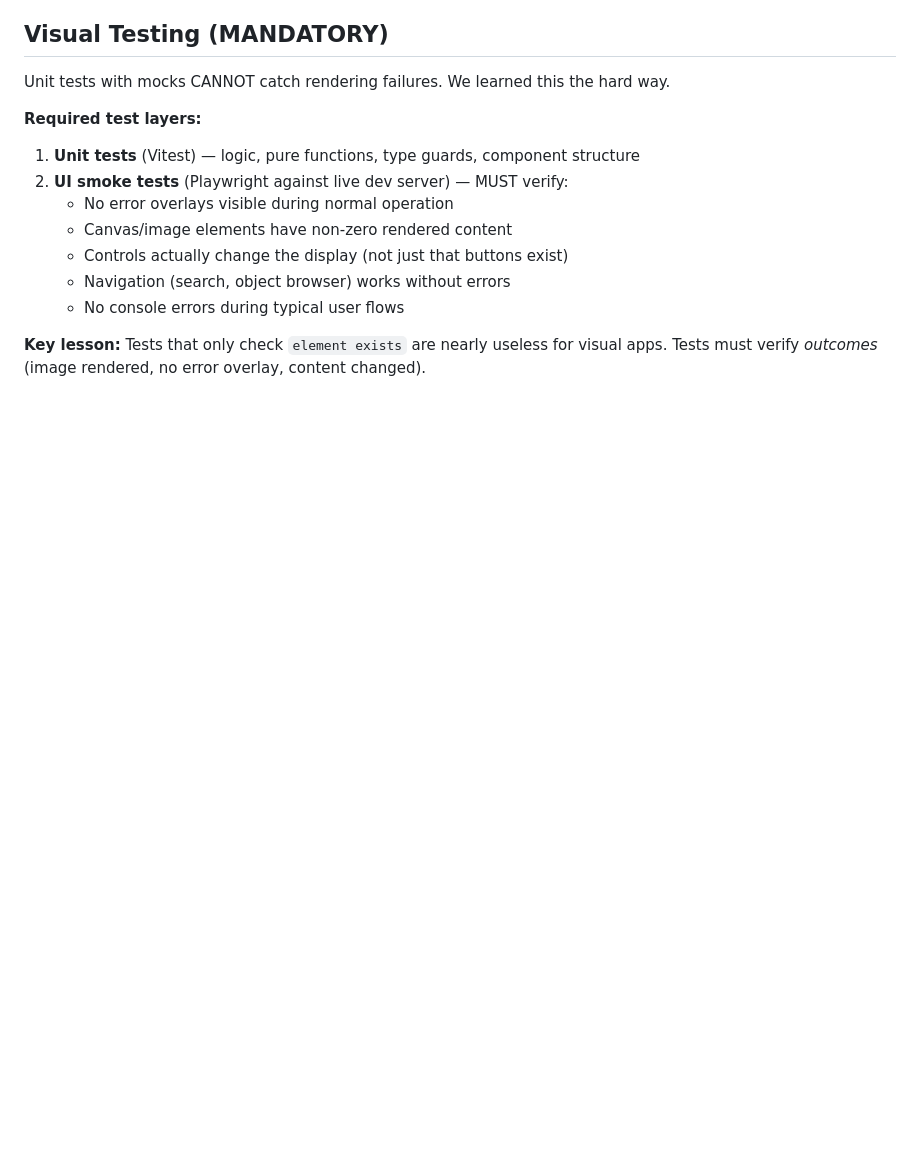
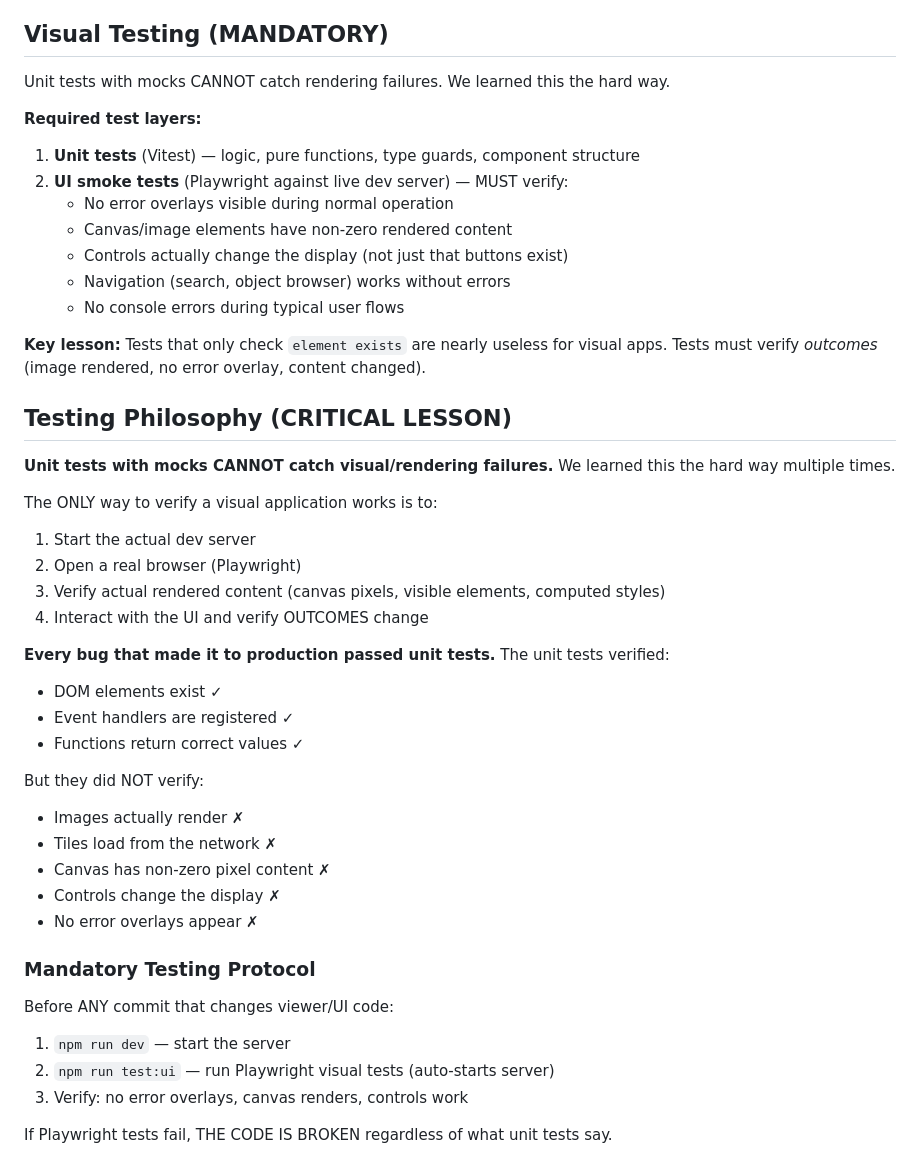
Before and after one commit to pmilford/rubin-browser, a Markdown page: .claude/CLAUDE.md, the part around the change. Drawn GitHub-style; blank space fills up the shorter version.

Commit message:
Add critical testing philosophy to CLAUDE.md — mocks alone can't catch visual bugs

```diff
--- a/.claude/CLAUDE.md
+++ b/.claude/CLAUDE.md
@@ -116,3 +116,34 @@ Unit tests with mocks CANNOT catch rendering failures. We learned this the hard
    - No console errors during typical user flows
 
 **Key lesson:** Tests that only check `element exists` are nearly useless for visual apps. Tests must verify *outcomes* (image rendered, no error overlay, content changed).
+
+## Testing Philosophy (CRITICAL LESSON)
+
+**Unit tests with mocks CANNOT catch visual/rendering failures.** We learned this the hard way multiple times.
+
+The ONLY way to verify a visual application works is to:
+1. Start the actual dev server
+2. Open a real browser (Playwright)
+3. Verify actual rendered content (canvas pixels, visible elements, computed styles)
+4. Interact with the UI and verify OUTCOMES change
+
+**Every bug that made it to production passed unit tests.** The unit tests verified:
+- DOM elements exist ✓
+- Event handlers are registered ✓
+- Functions return correct values ✓
+
+But they did NOT verify:
+- Images actually render ✗
+- Tiles load from the network ✗
+- Canvas has non-zero pixel content ✗
+- Controls change the display ✗
+- No error overlays appear ✗
+
+### Mandatory Testing Protocol
+
+Before ANY commit that changes viewer/UI code:
+1. `npm run dev` — start the server
+2. `npm run test:ui` — run Playwright visual tests (auto-starts server)
+3. Verify: no error overlays, canvas renders, controls work
+
+If Playwright tests fail, THE CODE IS BROKEN regardless of what unit tests say.
```
